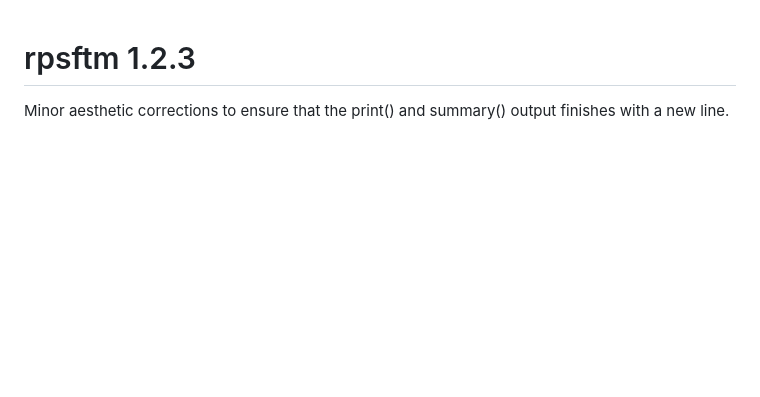
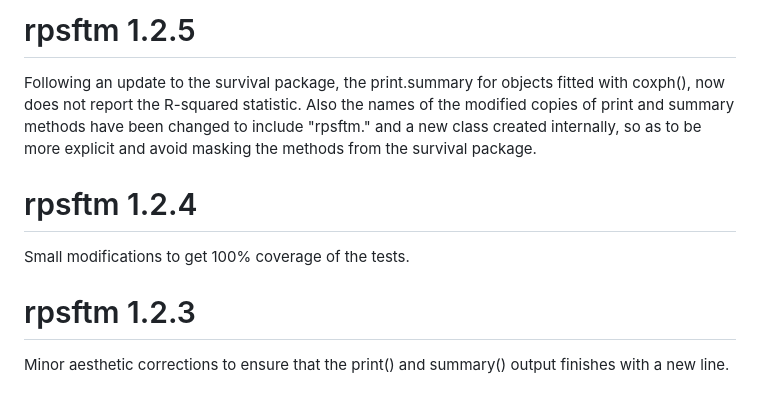
Before and after one commit to cran/rpsftm, a Markdown page: NEWS.md, the part around the change. Rendered like a GitHub page; blank space fills up the shorter version.

```diff
--- a/NEWS.md
+++ b/NEWS.md
@@ -1,3 +1,12 @@
+# rpsftm 1.2.5
+
+Following an update to the survival package, the print.summary for objects fitted with coxph(), now does not report the R-squared statistic. Also the names of the modified copies of print and summary methods have been changed to include "rpsftm." and a new class created internally, so as to be more explicit and avoid masking the methods from the survival package.
+
+
+# rpsftm 1.2.4
+
+Small modifications to get 100% coverage of the tests.
+
 # rpsftm 1.2.3
 
 Minor aesthetic corrections to ensure that the print() and summary() output finishes with a new line.
```
Also changed, not shown: README.md (+4 -5 lines), tools/README-unnamed-chunk-2-1.png, 17 other files.
